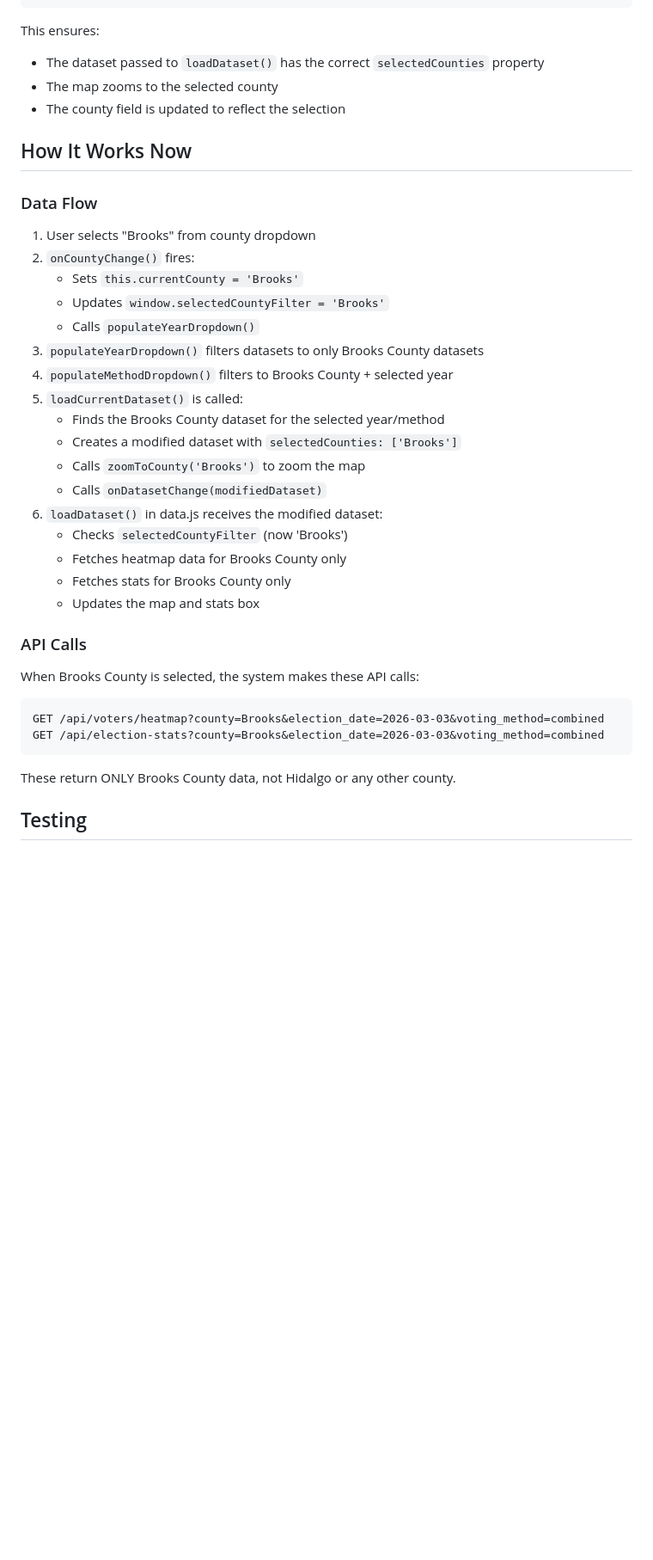
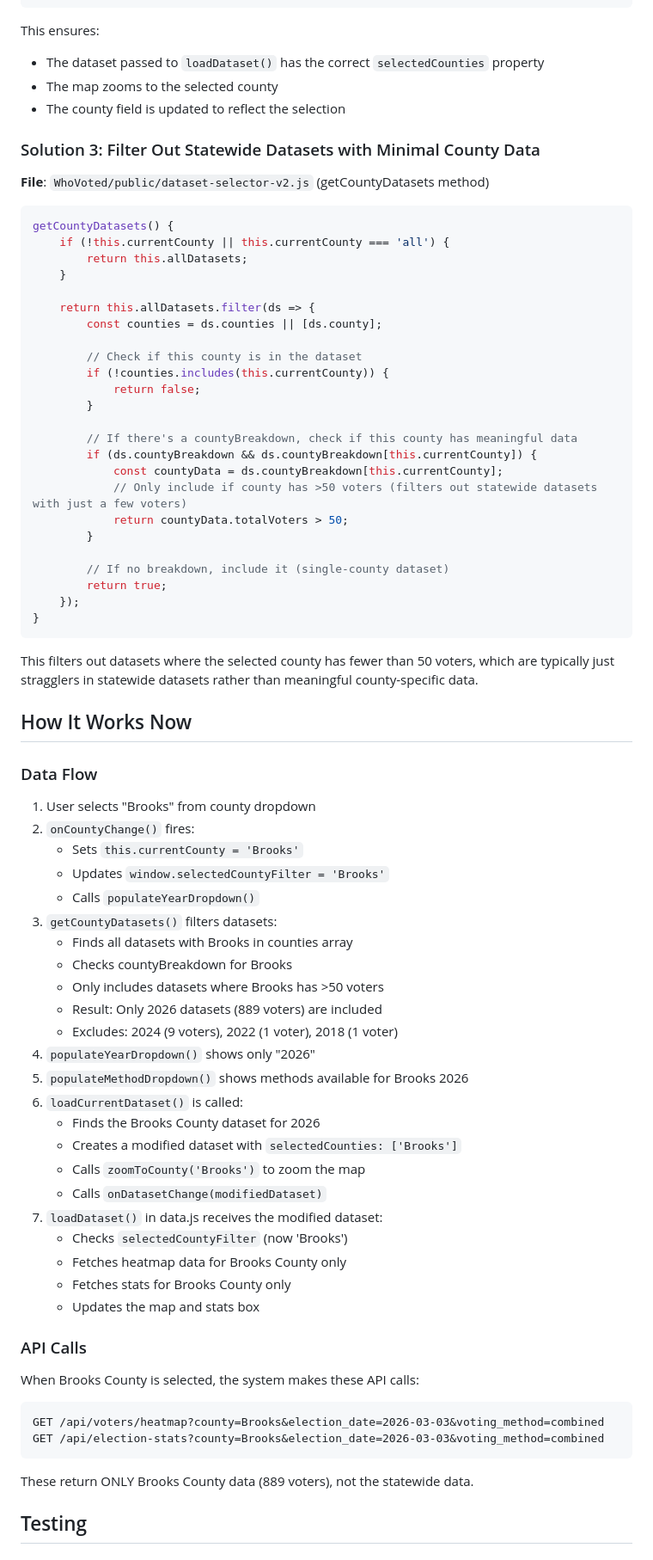
Before and after one commit to Drew-CodeRGV/WhoVoted, a Markdown page: COUNTY_SELECTION_FIX.md, the part around one of its changes. Shown at 86% size. GitHub-like rendering; blank space fills up the shorter version.

Commit message:
Update documentation with minimal voter threshold fix

````diff
--- a/COUNTY_SELECTION_FIX.md
+++ b/COUNTY_SELECTION_FIX.md
@@ -79,6 +91,38 @@ This ensures:
 - The map zooms to the selected county
 - The county field is updated to reflect the selection
 
+### Solution 3: Filter Out Statewide Datasets with Minimal County Data
+**File**: `WhoVoted/public/dataset-selector-v2.js` (getCountyDatasets method)
+
+```javascript
+getCountyDatasets() {
+    if (!this.currentCounty || this.currentCounty === 'all') {
+        return this.allDatasets;
+    }
+
+    return this.allDatasets.filter(ds => {
+        const counties = ds.counties || [ds.county];
+
+        // Check if this county is in the dataset
+        if (!counties.includes(this.currentCounty)) {
+            return false;
+        }
+
+        // If there's a countyBreakdown, check if this county has meaningful data
+        if (ds.countyBreakdown && ds.countyBreakdown[this.currentCounty]) {
+            const countyData = ds.countyBreakdown[this.currentCounty];
+            // Only include if county has >50 voters (filters out statewide datasets with just a few voters)
+            return countyData.totalVoters > 50;
+        }
+
+        // If no breakdown, include it (single-county dataset)
+        return true;
+    });
+}
+```
+
+This filters out datasets where the selected county has fewer than 50 voters, which are typically just stragglers in statewide datasets rather than meaningful county-specific data.
+
 ## How It Works Now
 
 ### Data Flow
@@ -87,14 +131,20 @@ This ensures:
    - Sets `this.currentCounty = 'Brooks'`
    - Updates `window.selectedCountyFilter = 'Brooks'`
    - Calls `populateYearDropdown()`
-3. `populateYearDropdown()` filters datasets to only Brooks County datasets
-4. `populateMethodDropdown()` filters to Brooks County + selected year
-5. `loadCurrentDataset()` is called:
-   - Finds the Brooks County dataset for the selected year/method
+3. `getCountyDatasets()` filters datasets:
+   - Finds all datasets with Brooks in counties array
+   - Checks countyBreakdown for Brooks
+   - Only includes datasets where Brooks has >50 voters
+   - Result: Only 2026 datasets (889 voters) are included
+   - Excludes: 2024 (9 voters), 2022 (1 voter), 2018 (1 voter)
+4. `populateYearDropdown()` shows only "2026"
+5. `populateMethodDropdown()` shows methods available for Brooks 2026
+6. `loadCurrentDataset()` is called:
+   - Finds the Brooks County dataset for 2026
    - Creates a modified dataset with `selectedCounties: ['Brooks']`
    - Calls `zoomToCounty('Brooks')` to zoom the map
    - Calls `onDatasetChange(modifiedDataset)`
-6. `loadDataset()` in data.js receives the modified dataset:
+7. `loadDataset()` in data.js receives the modified dataset:
    - Checks `selectedCountyFilter` (now 'Brooks')
    - Fetches heatmap data for Brooks County only
    - Fetches stats for Brooks County only
@@ -108,7 +158,7 @@ GET /api/voters/heatmap?county=Brooks&election_date=2026-03-03&voting_method=com
 GET /api/election-stats?county=Brooks&election_date=2026-03-03&voting_method=combined
 ```
 
-These return ONLY Brooks County data, not Hidalgo or any other county.
+These return ONLY Brooks County data (889 voters), not the statewide data.
 
 ## Testing
 
````
Also changed, not shown: other parts of COUNTY_SELECTION_FIX.md (+32 -13 lines).
